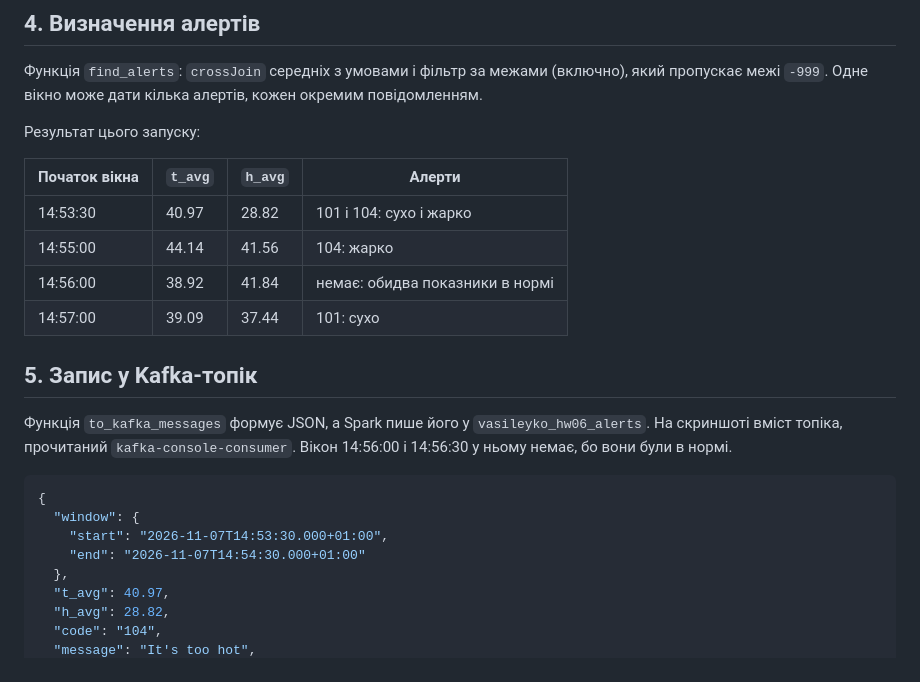
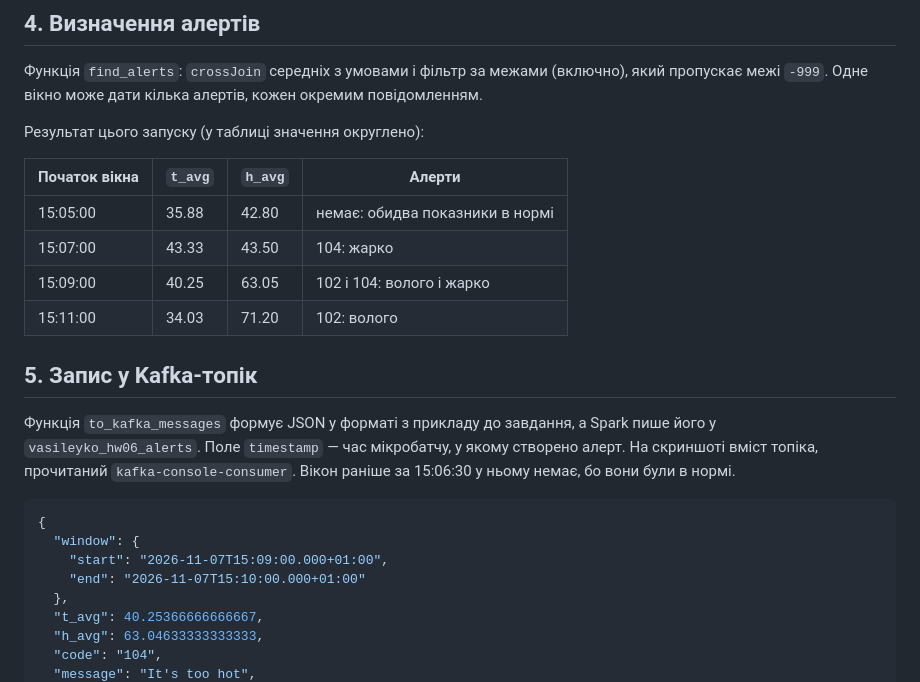
Before and after one commit to alexnodejs/goit-de-hw-06, a Markdown page: README.md, the part around one of its changes. Drawn GitHub-style.

Commit message:
HW6: match the example alert format, refresh screenshots

````diff
--- a/README.md
+++ b/README.md
@@ -55,26 +55,26 @@ docker exec kafka-hw06 /opt/kafka/bin/kafka-console-consumer.sh \
 
 Функція `find_alerts`: `crossJoin` середніх з умовами і фільтр за межами (включно), який пропускає межі `-999`. Одне вікно може дати кілька алертів, кожен окремим повідомленням.
 
-Результат цього запуску:
+Результат цього запуску (у таблиці значення округлено):
 
 | Початок вікна | `t_avg` | `h_avg` | Алерти |
 |---|---|---|---|
-| 14:53:30 | 40.97 | 28.82 | 101 і 104: сухо і жарко |
-| 14:55:00 | 44.14 | 41.56 | 104: жарко |
-| 14:56:00 | 38.92 | 41.84 | немає: обидва показники в нормі |
-| 14:57:00 | 39.09 | 37.44 | 101: сухо |
+| 15:05:00 | 35.88 | 42.80 | немає: обидва показники в нормі |
+| 15:07:00 | 43.33 | 43.50 | 104: жарко |
+| 15:09:00 | 40.25 | 63.05 | 102 і 104: волого і жарко |
+| 15:11:00 | 34.03 | 71.20 | 102: волого |
 
 ## 5. Запис у Kafka-топік
 
-Функція `to_kafka_messages` формує JSON, а Spark пише його у `vasileyko_hw06_alerts`. На скриншоті вміст топіка, прочитаний `kafka-console-consumer`. Вікон 14:56:00 і 14:56:30 у ньому немає, бо вони були в нормі.
+Функція `to_kafka_messages` формує JSON у форматі з прикладу до завдання, а Spark пише його у `vasileyko_hw06_alerts`. Поле `timestamp` — час мікробатчу, у якому створено алерт. На скриншоті вміст топіка, прочитаний `kafka-console-consumer`. Вікон раніше за 15:06:30 у ньому немає, бо вони були в нормі.
 
 ```json
 {
   "window": {
-    "start": "2026-11-07T14:53:30.000+01:00",
-    "end": "2026-11-07T14:54:30.000+01:00"
+    "start": "2026-11-07T15:09:00.000+01:00",
+    "end": "2026-11-07T15:10:00.000+01:00"
   },
-  "t_avg": 40.97,
-  "h_avg": 28.82,
+  "t_avg": 40.25366666666667,
+  "h_avg": 63.04633333333333,
   "code": "104",
   "message": "It's too hot",
````
Also changed, not shown: other parts of README.md (+3 -3 lines), screenshots/01_sensors.png, screenshots/02_averages.png, screenshots/03_conditions.png, 4 other files.
